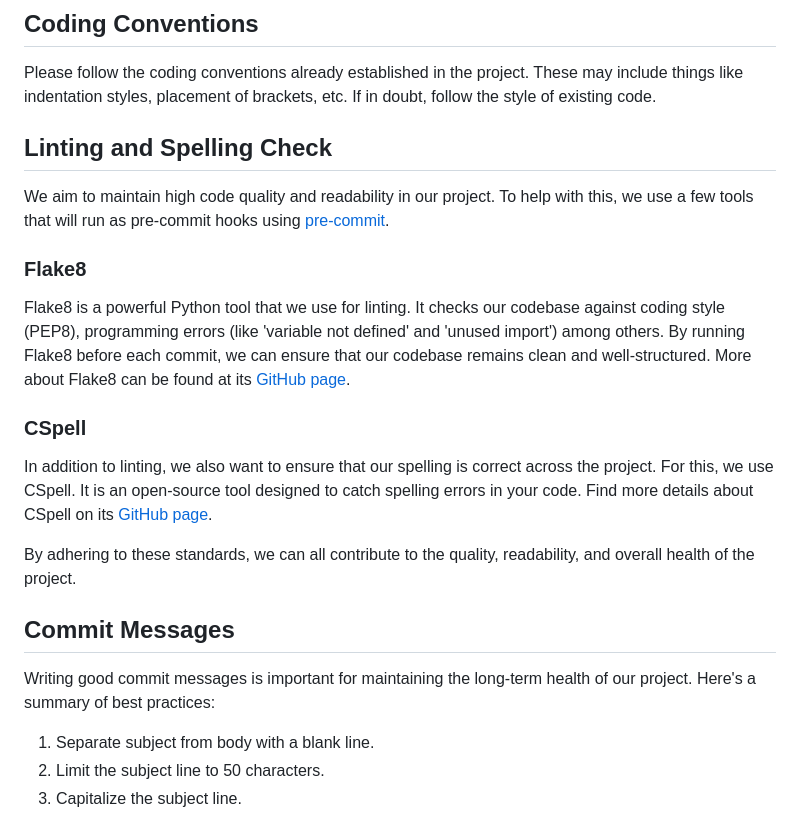
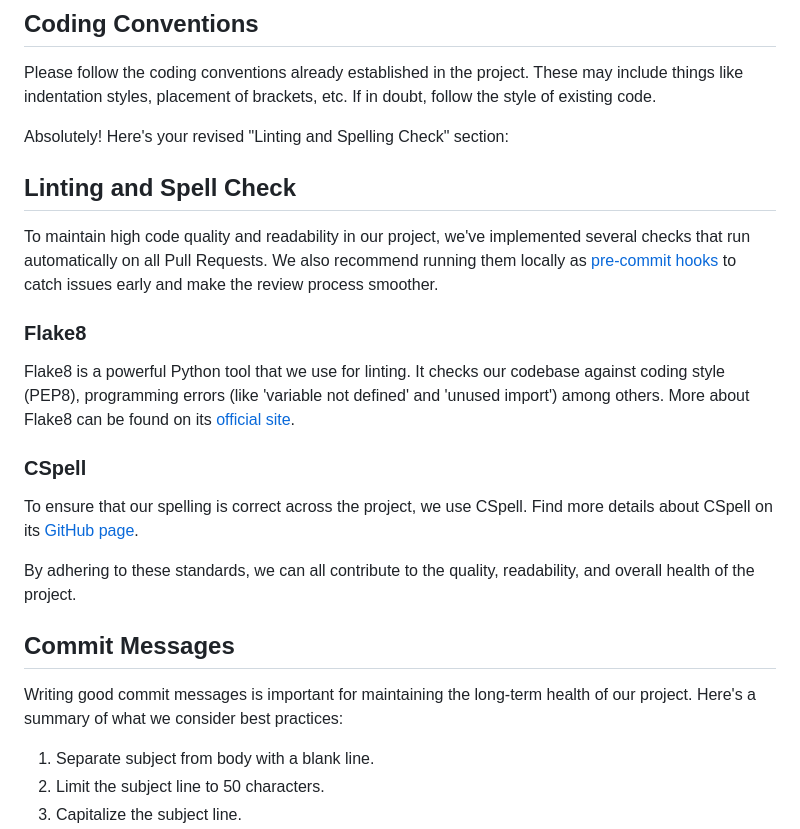
Before and after one commit to CrumpetDev/crumpet, a Markdown page: CONTRIBUTING.md, the part around the change. Rendered like a GitHub page.

Commit message:
Change linting and spell check section

```diff
--- a/CONTRIBUTING.md
+++ b/CONTRIBUTING.md
@@ -14,23 +14,25 @@ Thank you for your interest in contributing to Crumpet! Whether you're fixing a
 
 Please follow the coding conventions already established in the project. These may include things like indentation styles, placement of brackets, etc. If in doubt, follow the style of existing code.
 
-## Linting and Spelling Check
+Absolutely! Here's your revised "Linting and Spelling Check" section:
 
-We aim to maintain high code quality and readability in our project. To help with this, we use a few tools that will run as pre-commit hooks using [pre-commit](https://pre-commit.com/).
+## Linting and Spell Check
+
+To maintain high code quality and readability in our project, we've implemented several checks that run automatically on all Pull Requests. We also recommend running them locally as [pre-commit hooks](https://pre-commit.com/) to catch issues early and make the review process smoother.
 
 ### Flake8
 
-Flake8 is a powerful Python tool that we use for linting. It checks our codebase against coding style (PEP8), programming errors (like 'variable not defined' and 'unused import') among others. By running Flake8 before each commit, we can ensure that our codebase remains clean and well-structured. More about Flake8 can be found at its [GitHub page](https://github.com/PyCQA/flake8).
+Flake8 is a powerful Python tool that we use for linting. It checks our codebase against coding style (PEP8), programming errors (like 'variable not defined' and 'unused import') among others. More about Flake8 can be found on its [official site](https://flake8.pycqa.org/en/latest/).
 
 ### CSpell
 
-In addition to linting, we also want to ensure that our spelling is correct across the project. For this, we use CSpell. It is an open-source tool designed to catch spelling errors in your code. Find more details about CSpell on its [GitHub page](https://github.com/streetsidesoftware/cspell).
+To ensure that our spelling is correct across the project, we use CSpell. Find more details about CSpell on its [GitHub page](https://github.com/streetsidesoftware/cspell).
 
 By adhering to these standards, we can all contribute to the quality, readability, and overall health of the project.
 
 ## Commit Messages
 
-Writing good commit messages is important for maintaining the long-term health of our project. Here's a summary of best practices:
+Writing good commit messages is important for maintaining the long-term health of our project. Here's a summary of what we consider best practices:
 
 1. Separate subject from body with a blank line.
 2. Limit the subject line to 50 characters.
```
